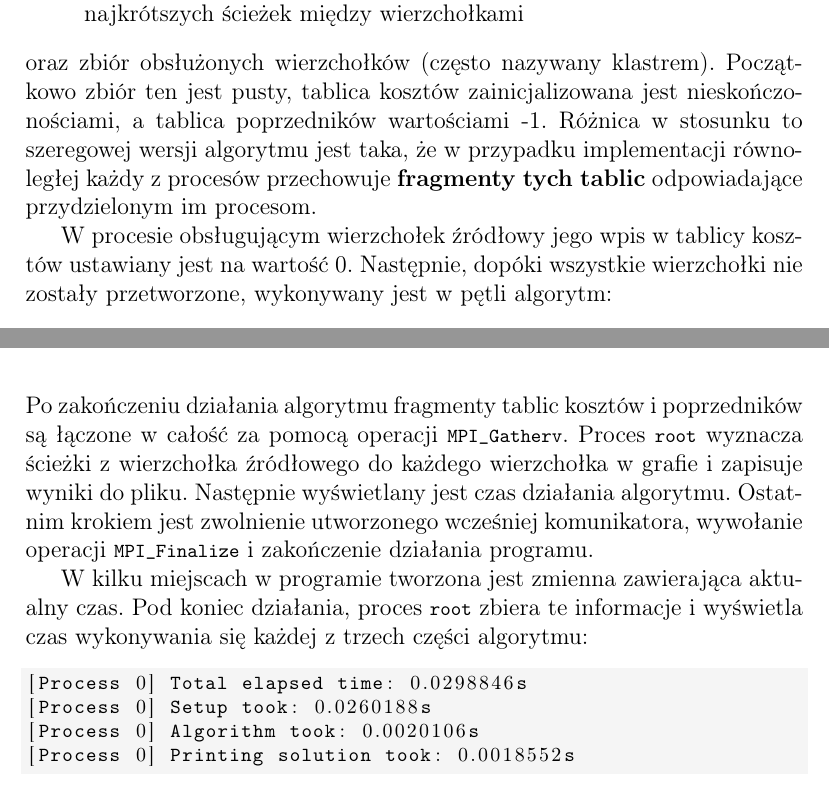
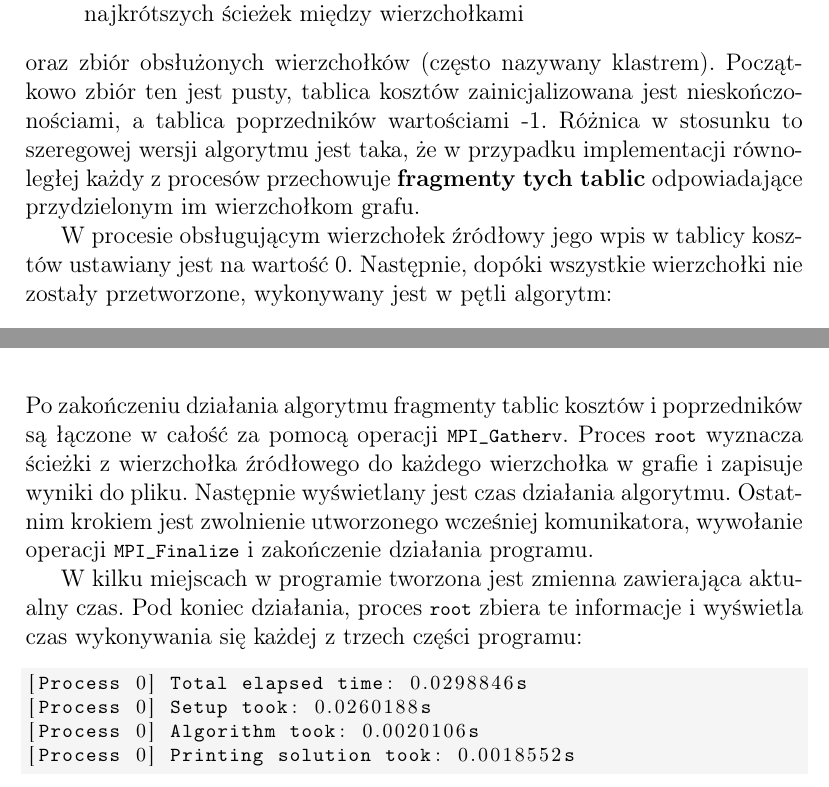
Before and after one commit to karmazynow-a/dijkstraMPI, a LaTeX document (report/report.tex): two parts of pages 11 and 12 of 15, joined at a grey line, cut so that both start at the same text. Compiled offline with pdfLaTeX.

Commit message:
Correct typos

```diff
--- a/report/report.tex
+++ b/report/report.tex
@@ -199,7 +199,7 @@ Implementacja algorytmu Dijkstra'y za pomocą protokołu MPI nie różni się w
 \item tablica odległości (kosztów) od wierzchołka źródłowego do każdego z wierzchołków w grafie
 \item tablica poprzedników każdego z wierzchołków - służy do odtworzenia najkrótszych ścieżek między wierzchołkami
 \end{itemize}
-oraz zbiór obsłużonych wierzchołków (często nazywany klastrem). Początkowo zbiór ten jest pusty, tablica kosztów zainicjalizowana jest nieskończonościami, a tablica poprzedników wartościami -1. Różnica w stosunku to szeregowej wersji algorytmu jest taka, że w przypadku implementacji równoległej każdy z procesów przechowuje \textbf{fragmenty tych tablic} odpowiadające przydzielonym im procesom.
+oraz zbiór obsłużonych wierzchołków (często nazywany klastrem). Początkowo zbiór ten jest pusty, tablica kosztów zainicjalizowana jest nieskończonościami, a tablica poprzedników wartościami -1. Różnica w stosunku to szeregowej wersji algorytmu jest taka, że w przypadku implementacji równoległej każdy z procesów przechowuje \textbf{fragmenty tych tablic} odpowiadające przydzielonym im wierzchołkom grafu.
 
 W procesie obsługującym wierzchołek źródłowy jego wpis w tablicy kosztów ustawiany jest na wartość 0. Następnie, dopóki wszystkie wierzchołki nie zostały przetworzone, wykonywany jest w pętli algorytm:
 \begin{itemize}
@@ -211,7 +211,7 @@ W procesie obsługującym wierzchołek źródłowy jego wpis w tablicy kosztów
 \end{itemize}
 Po zakończeniu działania algorytmu fragmenty tablic kosztów i poprzedników są łączone w całość za pomocą operacji \lstinline{MPI_Gatherv}. Proces \lstinline{root} wyznacza ścieżki z wierzchołka źródłowego do każdego wierzchołka w grafie i zapisuje wyniki do pliku. Następnie wyświetlany jest czas działania algorytmu. Ostatnim krokiem jest zwolnienie utworzonego wcześniej komunikatora, wywołanie operacji \lstinline{MPI_Finalize} i zakończenie działania programu.
 
-W kilku miejscach w programie tworzona jest zmienna zawierająca aktualny czas. Pod koniec działania, proces \lstinline{root} zbiera te informacje i wyświetla czas wykonywania się każdej z trzech części algorytmu:
+W kilku miejscach w programie tworzona jest zmienna zawierająca aktualny czas. Pod koniec działania, proces \lstinline{root} zbiera te informacje i wyświetla czas wykonywania się każdej z trzech części programu:
 \begin{lstlisting}
 [Process 0] Total elapsed time: 0.0298846s
 [Process 0] Setup took: 0.0260188s
```
Also changed, not shown: report/report.pdf.
